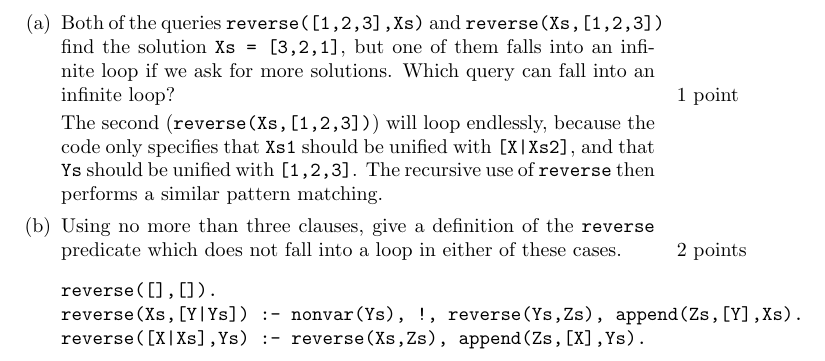
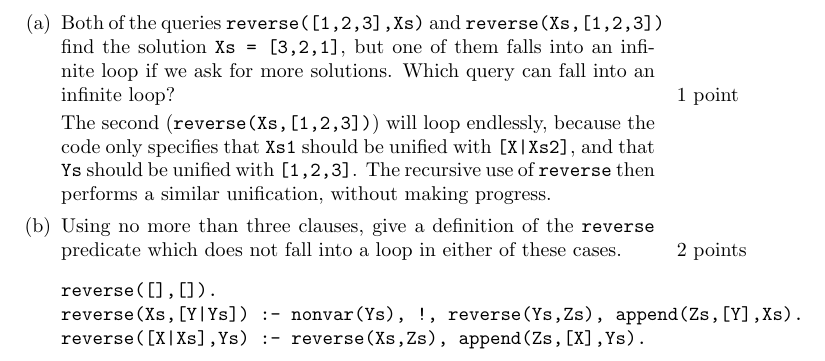
Before and after one commit to jyp/PLT-Course, a LaTeX problem sheet (Exam/exam.tex): part of page 12 of 12, cut so that both start at the same text. Compiled offline with pdfLaTeX.

Commit message:
Minor fix to exam answers

```diff
--- a/Exam/exam.tex
+++ b/Exam/exam.tex
@@ -671,7 +671,8 @@ solutions. Which query can fall into an infinite loop?
 The second (\verb!reverse(Xs,[1,2,3])!) will loop endlessly, because
 the code only specifies that \verb!Xs1! should be unified with \verb![X|Xs2]!,
 and that \verb!Ys! should be unified with \verb![1,2,3]!. The recursive
-use of \verb!reverse! then performs a similar pattern matching.
+use of \verb!reverse! then performs a similar unification, without making
+progress.
 \item
 Using no more than three clauses, give a definition of the
 \verb!reverse! predicate which does not fall into a loop in either of
```
